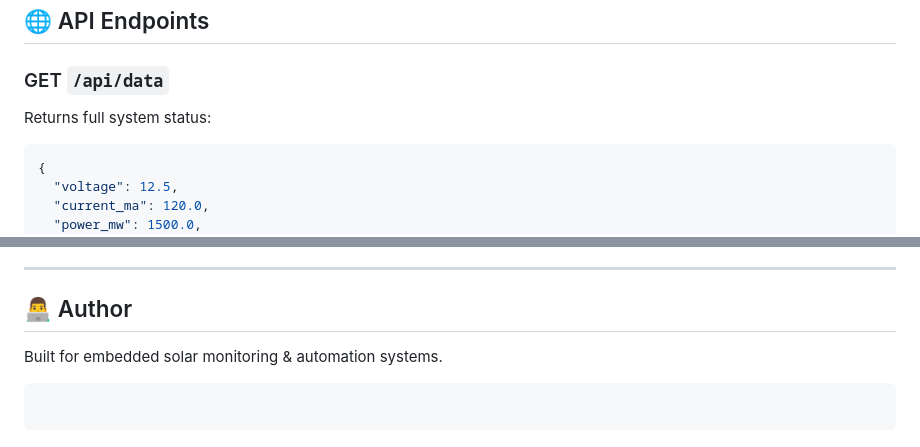
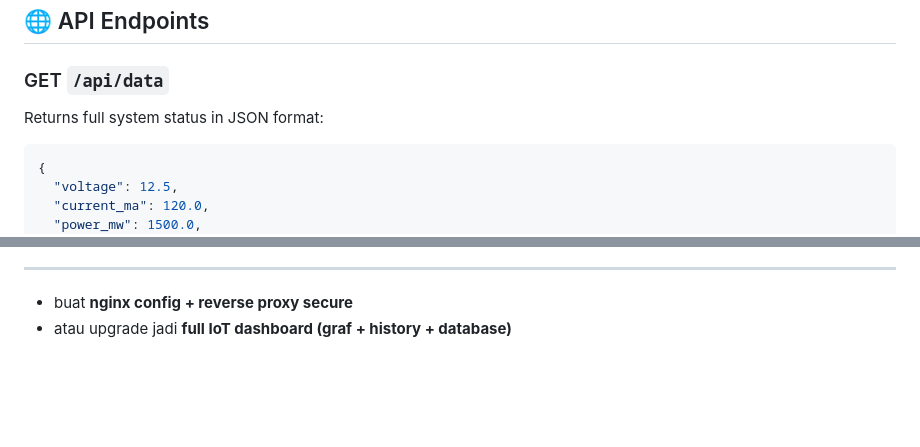
Before and after one commit to syazwansaidan93/C_solar-control, a Markdown page: README.md, 2 parts joined by grey strips. Drawn GitHub-style; blank space fills up the shorter version.

````diff
--- a/README.md
+++ b/README.md
@@ -93,7 +88,7 @@ sudo ./solar
 
 ### GET `/api/data`
 
-Returns full system status:
+Returns full system status in JSON format:
 
 ```json
 {
@@ -209,9 +204,4 @@ MIT License — free to use and modify.
 
 ---
-
-## 👨‍💻 Author
-
-Built for embedded solar monitoring & automation systems.
-
-```
-```
+* buat **nginx config + reverse proxy secure**
+* atau upgrade jadi **full IoT dashboard (graf + history + database)**
````
Also changed, not shown: other parts of README.md (+65 -70 lines).
